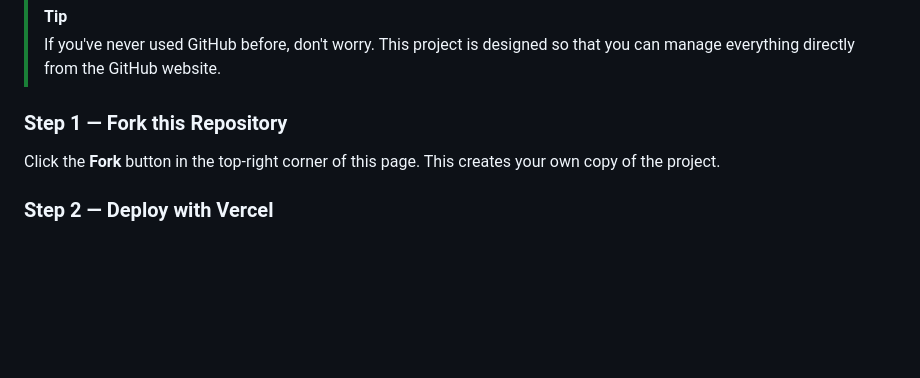
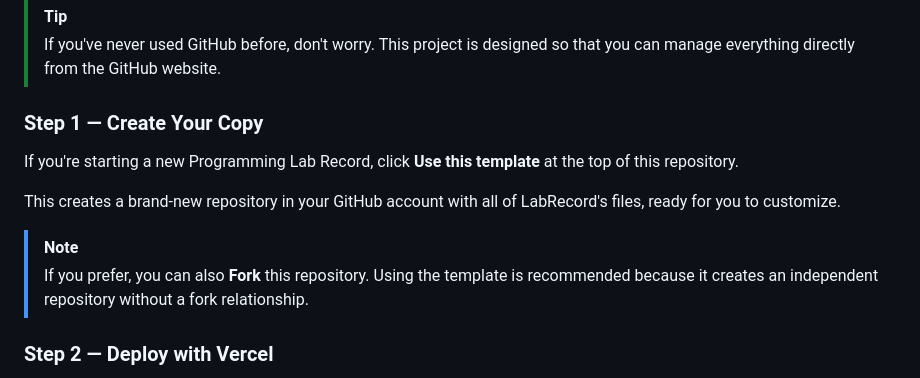
Before and after one commit to aafthxb/LabRecord, a Markdown page: README.md, the part around the change. GitHub-like rendering; blank space fills up the shorter version.

```diff
--- a/README.md
+++ b/README.md
@@ -33,8 +33,14 @@ For most users, **no Git, Node.js, terminal, or programming setup is required.**
 > [!TIP]
 > If you've never used GitHub before, don't worry. This project is designed so that you can manage everything directly from the GitHub website.
 
-### Step 1 — Fork this Repository
-Click the **Fork** button in the top-right corner of this page. This creates your own copy of the project.
+### Step 1 — Create Your Copy
+
+If you're starting a new Programming Lab Record, click **Use this template** at the top of this repository.
+
+This creates a brand-new repository in your GitHub account with all of LabRecord's files, ready for you to customize.
+
+> [!NOTE]
+> If you prefer, you can also **Fork** this repository. Using the template is recommended because it creates an independent repository without a fork relationship.
 
 ### Step 2 — Deploy with Vercel
 1. Sign in to Vercel with GitHub.
```
